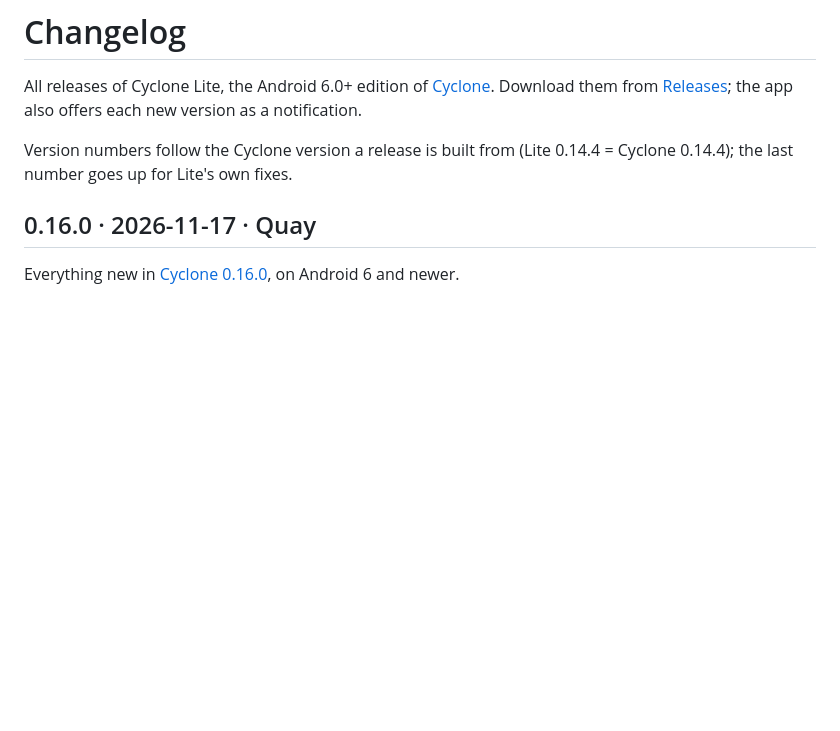
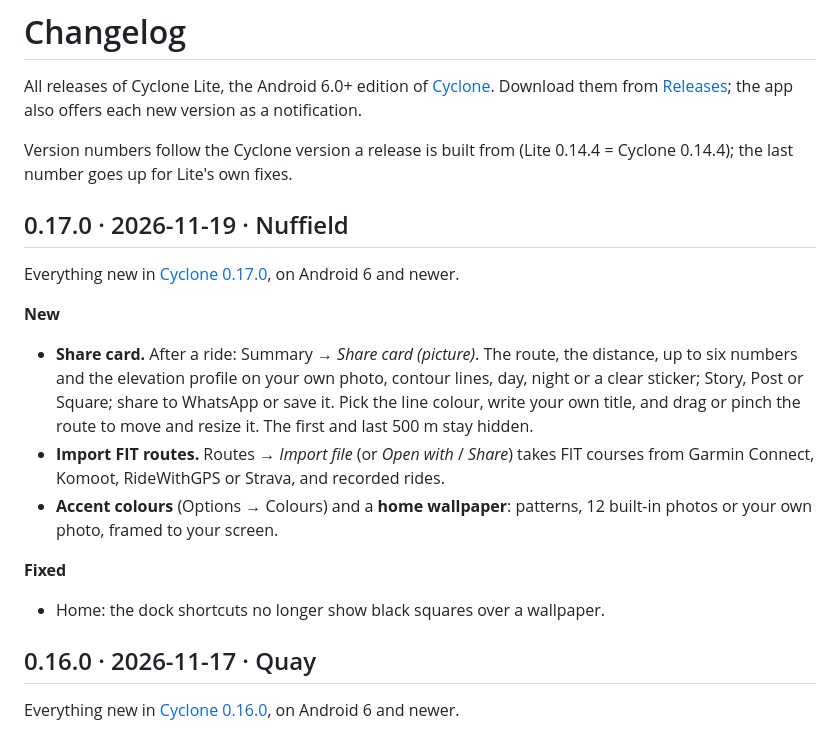
Before and after one commit to zakusworo/cyclone-lite, a Markdown page: CHANGELOG.md, the part around the change. GitHub-like rendering; blank space fills up the shorter version.

```diff
--- a/CHANGELOG.md
+++ b/CHANGELOG.md
@@ -6,6 +6,23 @@ version as a notification.
 
 Version numbers follow the Cyclone version a release is built from (Lite 0.14.4 = Cyclone 0.14.4); the last
 number goes up for Lite's own fixes.
+
+## 0.17.0 · 2026-11-19 · Nuffield
+
+Everything new in [Cyclone 0.17.0](https://github.com/zakusworo/cyclone-beta/releases/tag/v0.17.0), on Android 6 and newer.
+
+**New**
+- **Share card.** After a ride: Summary → *Share card (picture)*. The route, the distance, up to six numbers and
+  the elevation profile on your own photo, contour lines, day, night or a clear sticker; Story, Post or Square;
+  share to WhatsApp or save it. Pick the line colour, write your own title, and drag or pinch the route to move
+  and resize it. The first and last 500 m stay hidden.
+- **Import FIT routes.** Routes → *Import file* (or *Open with* / *Share*) takes FIT courses from Garmin Connect,
+  Komoot, RideWithGPS or Strava, and recorded rides.
+- **Accent colours** (Options → Colours) and a **home wallpaper**: patterns, 12 built-in photos or your own photo,
+  framed to your screen.
+
+**Fixed**
+- Home: the dock shortcuts no longer show black squares over a wallpaper.
 
 ## 0.16.0 · 2026-11-17 · Quay
 
```
Also changed, not shown: README.md (+16 -2 lines), docs/img/share-card-editor.jpg (added), docs/img/share-card.jpg (added), 1 other file.
